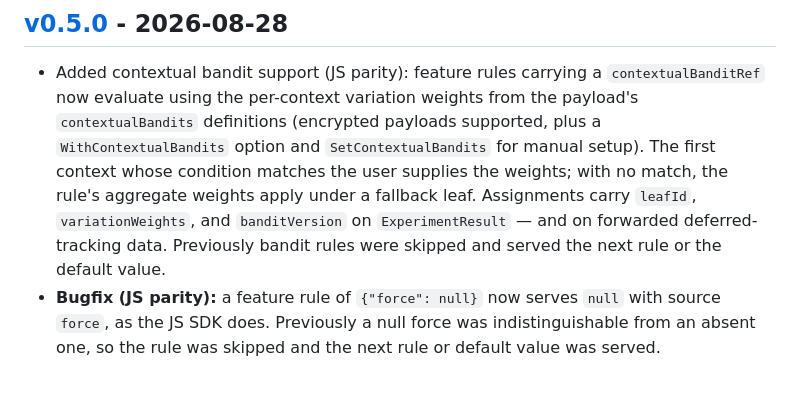
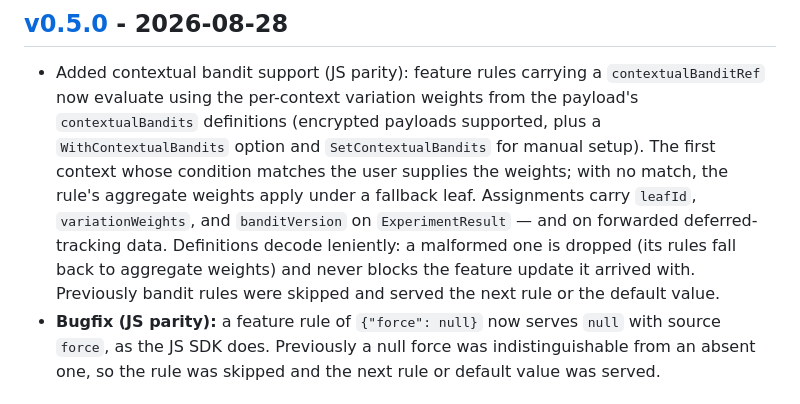
Before and after one commit to growthbook/growthbook-golang, a Markdown page: CHANGELOG.md, the part around the change. Drawn GitHub-style.

Commit message:
changelog: lenient bandit decoding

```diff
--- a/CHANGELOG.md
+++ b/CHANGELOG.md
@@ -12,8 +12,10 @@ All notable changes to this project will be documented in this file.
   condition matches the user supplies the weights; with no match, the rule's
   aggregate weights apply under a fallback leaf. Assignments carry `leafId`,
   `variationWeights`, and `banditVersion` on `ExperimentResult` — and on
-  forwarded deferred-tracking data. Previously bandit rules were skipped and
-  served the next rule or the default value.
+  forwarded deferred-tracking data. Definitions decode leniently: a
+  malformed one is dropped (its rules fall back to aggregate weights) and
+  never blocks the feature update it arrived with. Previously bandit rules
+  were skipped and served the next rule or the default value.
 - **Bugfix (JS parity):** a feature rule of `{"force": null}` now serves
   `null` with source `force`, as the JS SDK does. Previously a null force
   was indistinguishable from an absent one, so the rule was skipped and the
```
